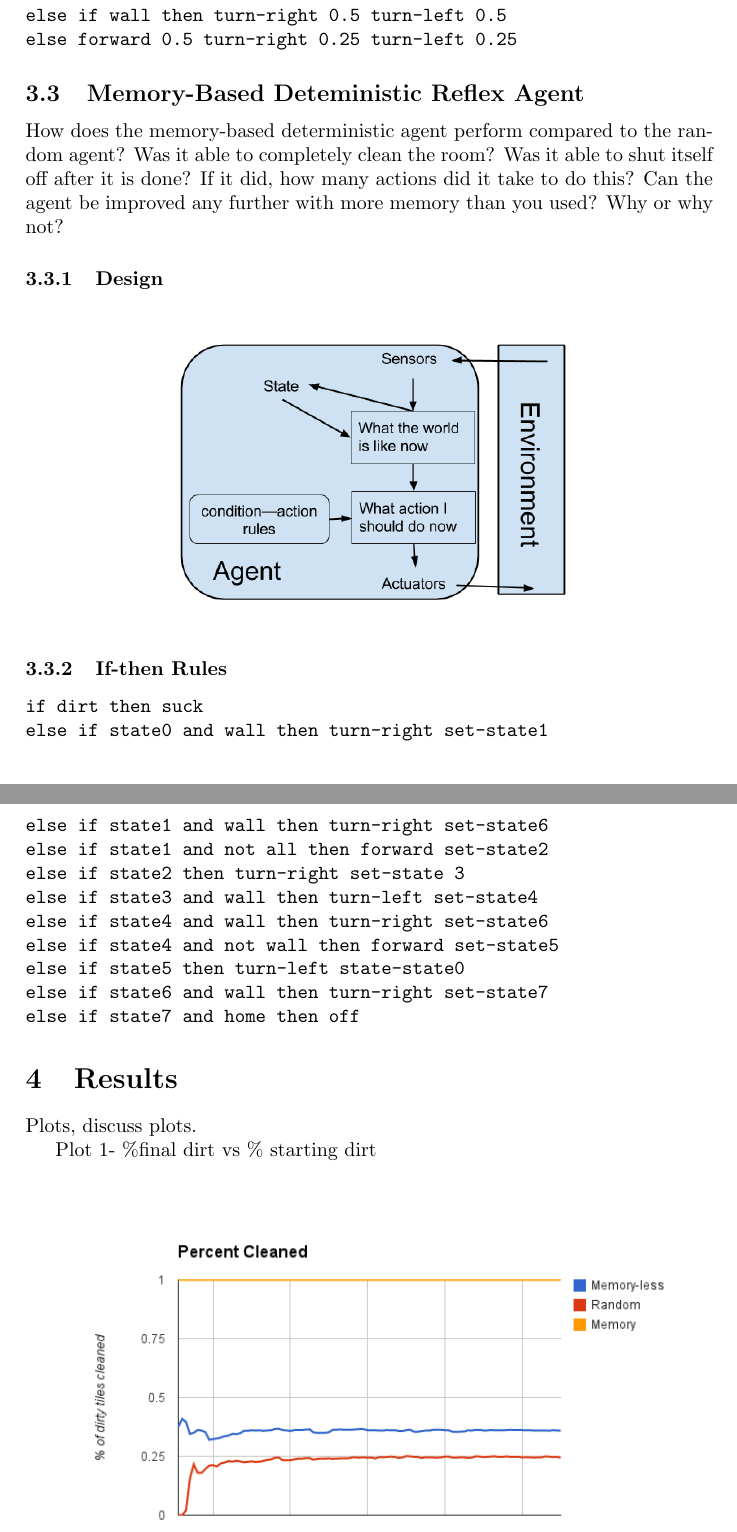
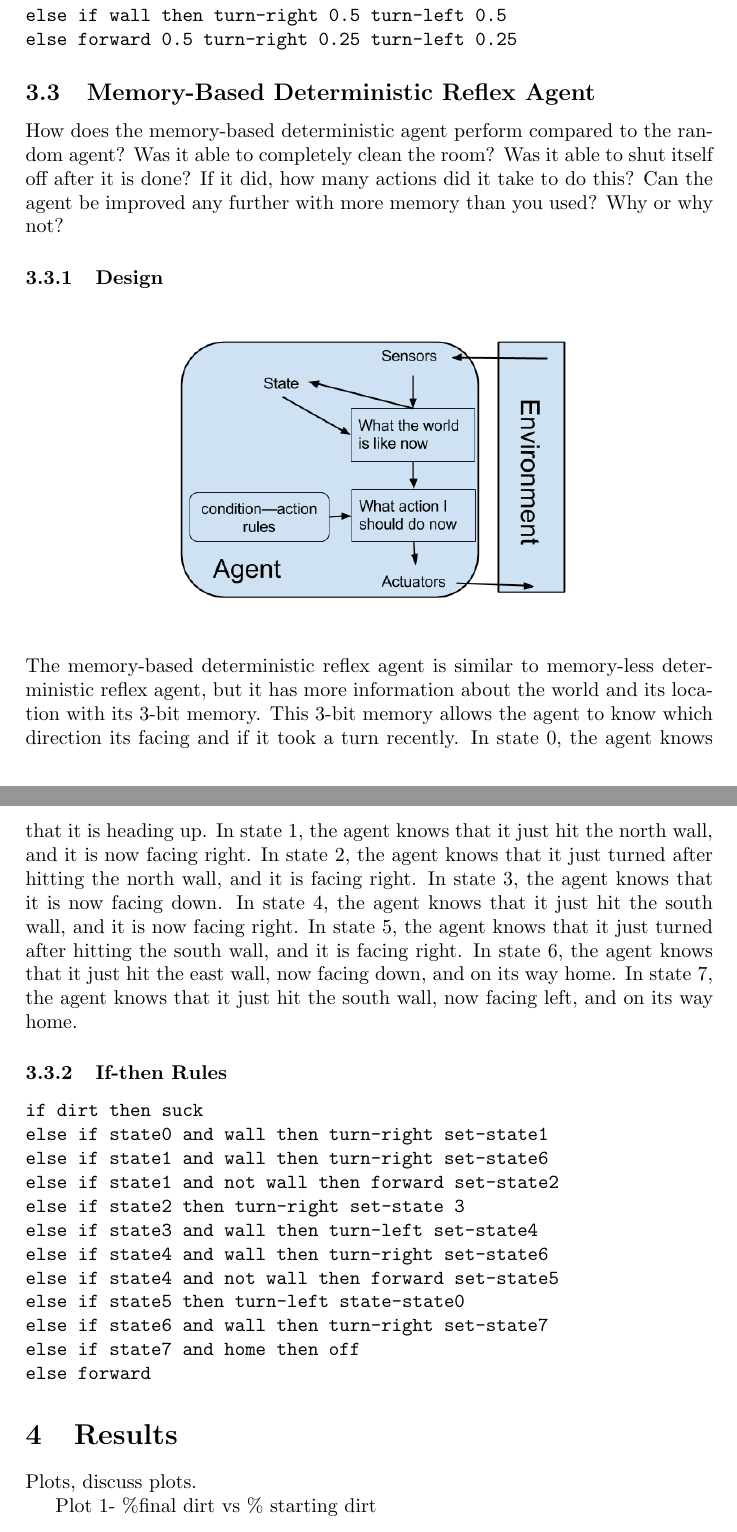
Before and after one commit to vofp/CS531, a LaTeX problem sheet (assignment1/assignment1.tex): two parts of pages 3 and 4 of 5, joined at a grey line, cut so that both start at the same text. Compiled offline with pdfLaTeX.

Commit message:
updated agent 3 report

```diff
--- a/assignment1/assignment1.tex
+++ b/assignment1/assignment1.tex
@@ -80,7 +80,7 @@ else forward 0.5 turn-right 0.25 turn-left 0.25
 \end{verbatim}
 
 
-\subsection{Memory-Based Deteministic Reflex Agent}
+\subsection{Memory-Based Deterministic Reflex Agent}
 How does the memory-based deterministic agent perform compared to the random agent? Was it able to completely clean the room? Was it able to shut itself off after it is done? If it did, how many actions did it take to do this? Can the agent be improved any further with more memory than you used? Why or why not?
 \subsubsection{Design}
 \begin{figure}[H]
@@ -89,12 +89,25 @@ How does the memory-based deterministic agent perform compared to the random age
 	\end{center}
 	% \caption{}
 \end{figure}
+
+The memory-based deterministic reflex agent is similar to memory-less deterministic reflex agent, but it has more information about the world and its location with its 3-bit memory.
+This 3-bit memory allows the agent to know which direction its facing and if it took a turn recently.
+In state 0, the agent knows that it is heading up.
+In state 1, the agent knows that it just hit the north wall, and it is now facing right.
+In state 2, the agent knows that it just turned after hitting the north wall, and it is facing right.
+In state 3, the agent knows that it is now facing down.
+In state 4, the agent knows that it just hit the south wall, and it is now facing right.
+In state 5, the agent knows that it just turned after hitting the south wall, and it is facing right.
+In state 6, the agent knows that it just hit the east wall, now facing down, and on its way home.
+In state 7, the agent knows that it just hit the south wall, now facing left, and on its way home.
+
+
 \subsubsection{If-then Rules}
 \begin{verbatim}
 if dirt then suck
 else if state0 and wall then turn-right set-state1
 else if state1 and wall then turn-right set-state6
-else if state1 and not all then forward set-state2
+else if state1 and not wall then forward set-state2
 else if state2 then turn-right set-state 3
 else if state3 and wall then turn-left set-state4
 else if state4 and wall then turn-right set-state6
@@ -102,6 +115,7 @@ else if state4 and not wall then forward set-state5
 else if state5 then turn-left state-state0
 else if state6 and wall then turn-right set-state7
 else if state7 and home then off
+else forward
 \end{verbatim}
 
 
```
